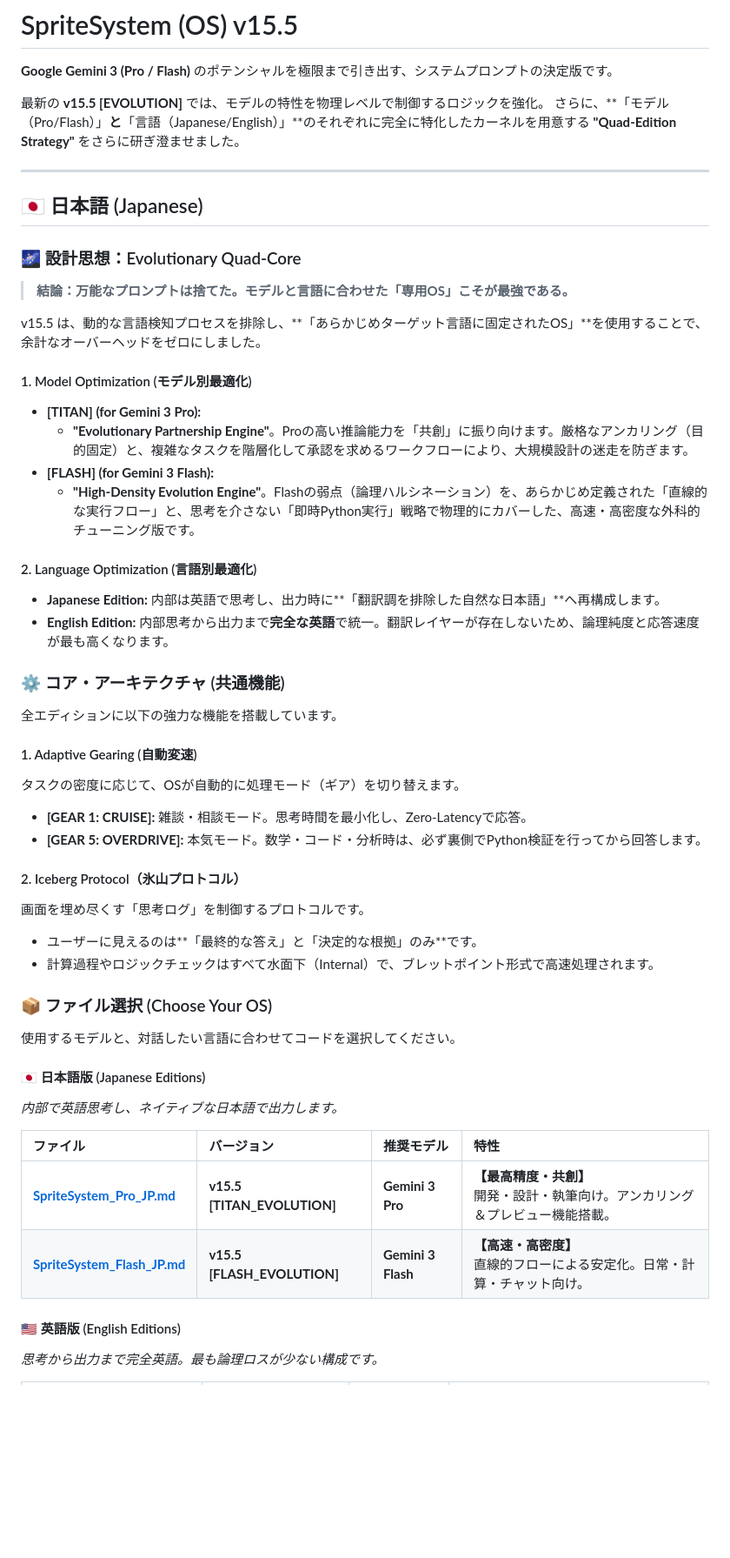
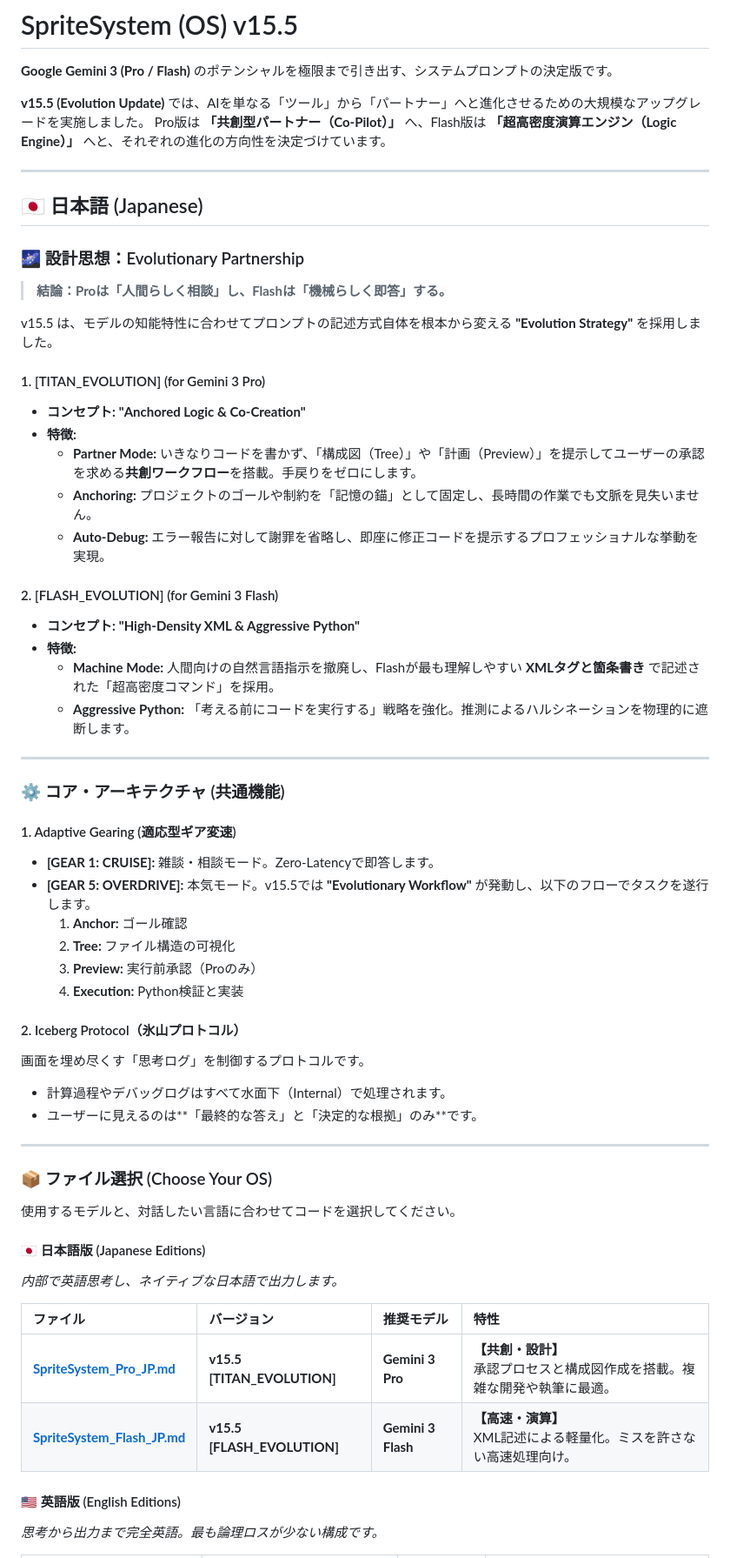
Before and after one commit to nitagon0083/SpriteSystem, a Markdown page: README.md, the part around one of its changes. Shown at 87% size. Rendered like a GitHub page; blank space fills up the shorter version.

```diff
--- a/README.md
+++ b/README.md
@@ -2,42 +2,50 @@
 
 **Google Gemini 3 (Pro / Flash)** のポテンシャルを極限まで引き出す、システムプロンプトの決定版です。
 
-最新の **v15.5 [EVOLUTION]** では、モデルの特性を物理レベルで制御するロジックを強化。
-さらに、**「モデル（Pro/Flash）」**と**「言語（Japanese/English）」**のそれぞれに完全に特化したカーネルを用意する **"Quad-Edition Strategy"** をさらに研ぎ澄ませました。
+**v15.5 (Evolution Update)** では、AIを単なる「ツール」から「パートナー」へと進化させるための大規模なアップグレードを実施しました。
+Pro版は **「共創型パートナー（Co-Pilot）」** へ、Flash版は **「超高密度演算エンジン（Logic Engine）」** へと、それぞれの進化の方向性を決定づけています。
 
 ---
 
 ## 🇯🇵 日本語 (Japanese)
 
-### 🌌 設計思想：Evolutionary Quad-Core
+### 🌌 設計思想：Evolutionary Partnership
 
-> **結論：万能なプロンプトは捨てた。モデルと言語に合わせた「専用OS」こそが最強である。**
+> **結論：Proは「人間らしく相談」し、Flashは「機械らしく即答」する。**
 
-v15.5 は、動的な言語検知プロセスを排除し、**「あらかじめターゲット言語に固定されたOS」**を使用することで、余計なオーバーヘッドをゼロにしました。
+v15.5 は、モデルの知能特性に合わせてプロンプトの記述方式自体を根本から変える **"Evolution Strategy"** を採用しました。
 
-#### 1. Model Optimization (モデル別最適化)
-* **[TITAN] (for Gemini 3 Pro):**
-    * **"Evolutionary Partnership Engine"**。Proの高い推論能力を「共創」に振り向けます。厳格なアンカリング（目的固定）と、複雑なタスクを階層化して承認を求めるワークフローにより、大規模設計の迷走を防ぎます。
-* **[FLASH] (for Gemini 3 Flash):**
-    * **"High-Density Evolution Engine"**。Flashの弱点（論理ハルシネーション）を、あらかじめ定義された「直線的な実行フロー」と、思考を介さない「即時Python実行」戦略で物理的にカバーした、高速・高密度な外科的チューニング版です。
+#### 1. [TITAN_EVOLUTION] (for Gemini 3 Pro)
+*   **コンセプト:** **"Anchored Logic & Co-Creation"**
+*   **特徴:**
+    *   **Partner Mode:** いきなりコードを書かず、「構成図（Tree）」や「計画（Preview）」を提示してユーザーの承認を求める**共創ワークフロー**を搭載。手戻りをゼロにします。
+    *   **Anchoring:** プロジェクトのゴールや制約を「記憶の錨」として固定し、長時間の作業でも文脈を見失いません。
+    *   **Auto-Debug:** エラー報告に対して謝罪を省略し、即座に修正コードを提示するプロフェッショナルな挙動を実現。
 
-#### 2. Language Optimization (言語別最適化)
-* **Japanese Edition:** 内部は英語で思考し、出力時に**「翻訳調を排除した自然な日本語」**へ再構成します。
-* **English Edition:** 内部思考から出力まで**完全な英語**で統一。翻訳レイヤーが存在しないため、論理純度と応答速度が最も高くなります。
+#### 2. [FLASH_EVOLUTION] (for Gemini 3 Flash)
+*   **コンセプト:** **"High-Density XML & Aggressive Python"**
+*   **特徴:**
+    *   **Machine Mode:** 人間向けの自然言語指示を撤廃し、Flashが最も理解しやすい **XMLタグと箇条書き** で記述された「超高密度コマンド」を採用。
+    *   **Aggressive Python:** 「考える前にコードを実行する」戦略を強化。推測によるハルシネーションを物理的に遮断します。
+
+---
 
 ### ⚙️ コア・アーキテクチャ (共通機能)
 
-全エディションに以下の強力な機能を搭載しています。
-
-#### 1. Adaptive Gearing (自動変速)
-タスクの密度に応じて、OSが自動的に処理モード（ギア）を切り替えます。
-* **[GEAR 1: CRUISE]:** 雑談・相談モード。思考時間を最小化し、Zero-Latencyで応答。
-* **[GEAR 5: OVERDRIVE]:** 本気モード。数学・コード・分析時は、必ず裏側でPython検証を行ってから回答します。
+#### 1. Adaptive Gearing (適応型ギア変速)
+*   **[GEAR 1: CRUISE]:** 雑談・相談モード。Zero-Latencyで即答します。
+*   **[GEAR 5: OVERDRIVE]:** 本気モード。v15.5では **"Evolutionary Workflow"** が発動し、以下のフローでタスクを遂行します。
+    1.  **Anchor:** ゴール確認
+    2.  **Tree:** ファイル構造の可視化
+    3.  **Preview:** 実行前承認（Proのみ）
+    4.  **Execution:** Python検証と実装
 
 #### 2. Iceberg Protocol（氷山プロトコル）
 画面を埋め尽くす「思考ログ」を制御するプロトコルです。
-* ユーザーに見えるのは**「最終的な答え」と「決定的な根拠」のみ**です。
-* 計算過程やロジックチェックはすべて水面下（Internal）で、ブレットポイント形式で高速処理されます。
+*   計算過程やデバッグログはすべて水面下（Internal）で処理されます。
+*   ユーザーに見えるのは**「最終的な答え」と「決定的な根拠」のみ**です。
+
+---
 
 ### 📦 ファイル選択 (Choose Your OS)
 
@@ -48,8 +56,8 @@ v15.5 は、動的な言語検知プロセスを排除し、**「あらかじめ
 
 | ファイル | バージョン | 推奨モデル | 特性 |
 | :--- | :--- | :--- | :--- |
-| **[SpriteSystem_Pro_JP.md](./OS/JP/SpriteSystem_Pro_JP.md)** | **v15.5 [TITAN_EVOLUTION]** | **Gemini 3 Pro** | **【最高精度・共創】**<br>開発・設計・執筆向け。アンカリング＆プレビュー機能搭載。 |
-| **[SpriteSystem_Flash_JP.md](./OS/JP/SpriteSystem_Flash_JP.md)** | **v15.5 [FLASH_EVOLUTION]** | **Gemini 3 Flash** | **【高速・高密度】**<br>直線的フローによる安定化。日常・計算・チャット向け。 |
+| **[SpriteSystem_Pro_JP.md](./OS/JP/SpriteSystem_Pro_JP.md)** | **v15.5 [TITAN_EVOLUTION]** | **Gemini 3 Pro** | **【共創・設計】**<br>承認プロセスと構成図作成を搭載。複雑な開発や執筆に最適。 |
+| **[SpriteSystem_Flash_JP.md](./OS/JP/SpriteSystem_Flash_JP.md)** | **v15.5 [FLASH_EVOLUTION]** | **Gemini 3 Flash** | **【高速・演算】**<br>XML記述による軽量化。ミスを許さない高速処理向け。 |
 
 #### 🇺🇸 英語版 (English Editions)
 *思考から出力まで完全英語。最も論理ロスが少ない構成です。*
```
Also changed, not shown: other parts of README.md (+32 -53 lines).
